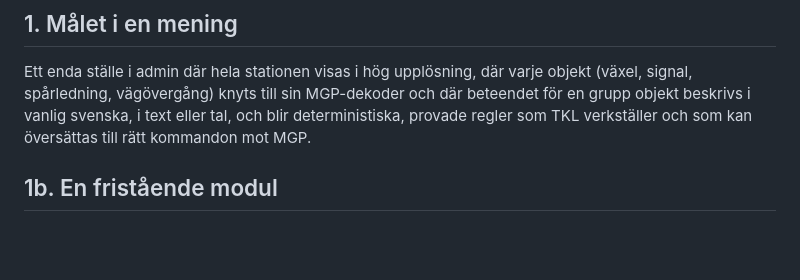
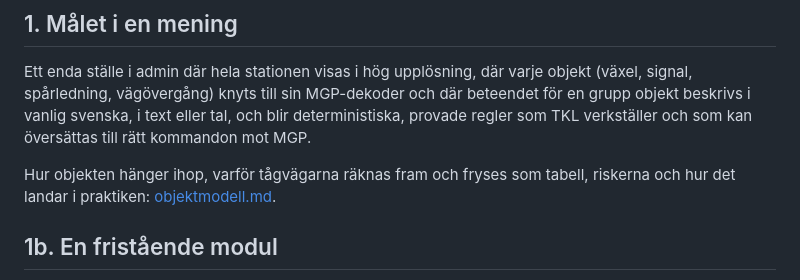
Before and after one commit to beahead-ab/cda-tkl, a Markdown page: docs/objektkonfiguration-plan.md, the part around the change. Drawn GitHub-style; blank space fills up the shorter version.

```diff
--- a/docs/objektkonfiguration-plan.md
+++ b/docs/objektkonfiguration-plan.md
@@ -5,6 +5,8 @@ Plan för diskussion, 2 oktober 2026. Ingen kod är skriven. Underlaget är en g
 ## 1. Målet i en mening
 
 Ett enda ställe i admin där hela stationen visas i hög upplösning, där varje objekt (växel, signal, spårledning, vägövergång) knyts till sin MGP-dekoder och där beteendet för en grupp objekt beskrivs i vanlig svenska, i text eller tal, och blir deterministiska, provade regler som TKL verkställer och som kan översättas till rätt kommandon mot MGP.
+
+Hur objekten hänger ihop, varför tågvägarna räknas fram och fryses som tabell, riskerna och hur det landar i praktiken: [objektmodell.md](objektmodell.md).
 
 ## 1b. En fristående modul
 
```
Also changed, not shown: docs/objektmodell.md (added, +86 -0 lines).
